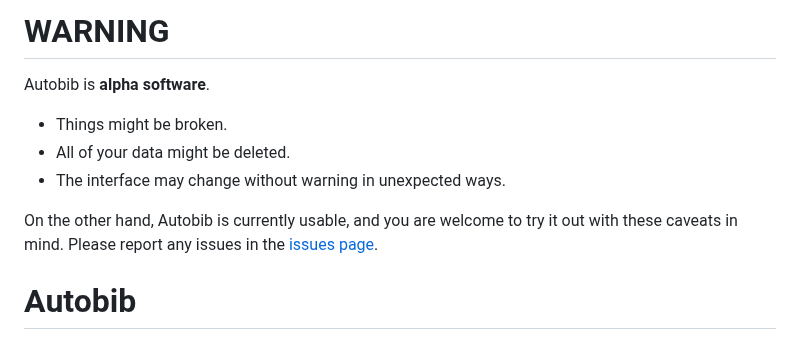
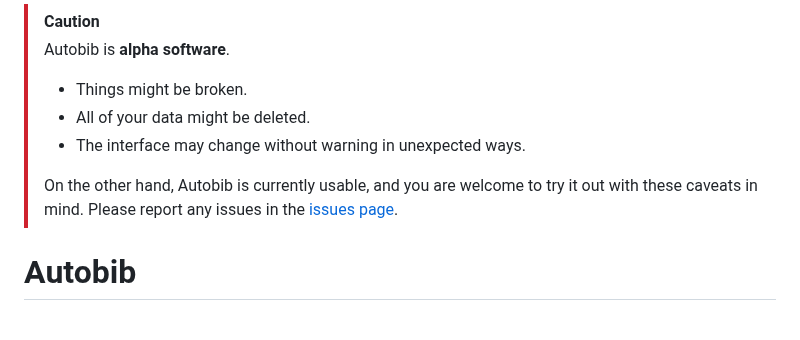
Before and after one commit to autobib/autobib, a Markdown page: README.md, the part around the change. Rendered like a GitHub page.

Commit message:
Convert README warning to 'Caution' block

```diff
--- a/README.md
+++ b/README.md
@@ -1,13 +1,12 @@
-# WARNING
-
-Autobib is **alpha software**.
-
-- Things might be broken.
-- All of your data might be deleted.
-- The interface may change without warning in unexpected ways.
-
-On the other hand, Autobib is currently usable, and you are welcome to try it out with these caveats in mind.
-Please report any issues in the [issues page](https://github.com/autobib/autobib/issues).
+> [!CAUTION]
+> Autobib is **alpha software**.
+>
+> - Things might be broken.
+> - All of your data might be deleted.
+> - The interface may change without warning in unexpected ways.
+>
+> On the other hand, Autobib is currently usable, and you are welcome to try it out with these caveats in mind.
+> Please report any issues in the [issues page](https://github.com/autobib/autobib/issues).
 
 # Autobib
 
```
